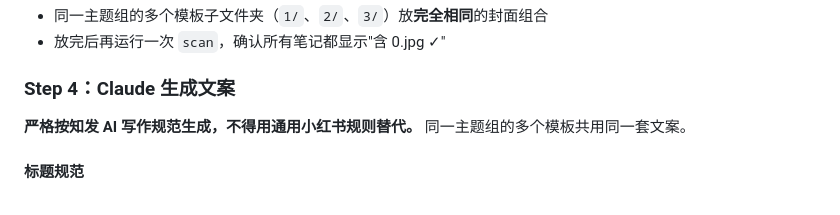
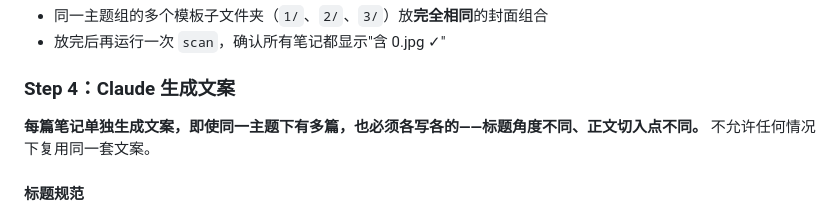
Before and after one commit to xiwenran/bjfb, a Markdown page: skills/zhifa-upload/SKILL.md, the part around the change. GitHub-like rendering.

```diff
--- a/skills/zhifa-upload/SKILL.md
+++ b/skills/zhifa-upload/SKILL.md
@@ -124,7 +124,7 @@ cp "<第3张路径>" "<folderPath>/0(2).jpg"
 
 ### Step 4：Claude 生成文案
 
-**严格按知发 AI 写作规范生成，不得用通用小红书规则替代。** 同一主题组的多个模板共用同一套文案。
+**每篇笔记单独生成文案，即使同一主题下有多篇，也必须各写各的——标题角度不同、正文切入点不同。** 不允许任何情况下复用同一套文案。
 
 #### 标题规范
 
```
Also changed, not shown: skills/zhifa-pipeline/SKILL.md (+1 -1 lines).
